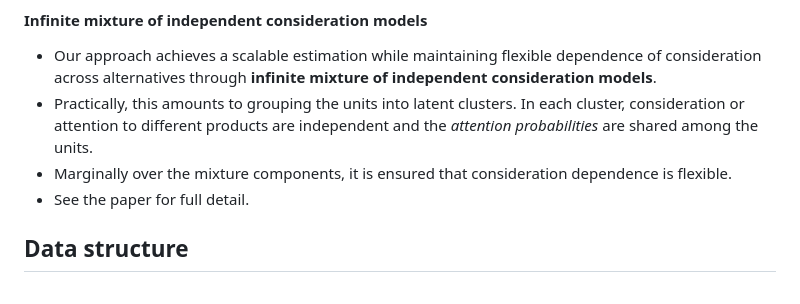
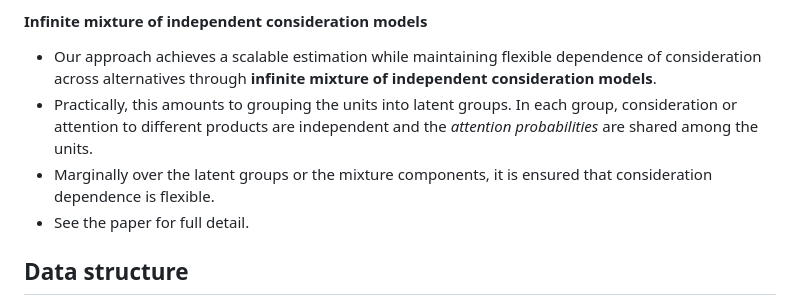
Before and after one commit to shimizu-mcmc/scalable_cs_vignette, a Markdown page: README.md, the part around the change. Drawn GitHub-style.

```diff
--- a/README.md
+++ b/README.md
@@ -56,8 +56,8 @@ where
 
 #### Infinite mixture of independent consideration models
 *  Our approach achieves a scalable estimation while maintaining flexible dependence of consideration across alternatives through **infinite mixture of independent consideration models**.
-* Practically, this amounts to grouping the units into latent clusters. In each cluster, consideration or attention to different products are independent and the <em>attention probabilities</em> are shared among the units.
-* Marginally over the mixture components, it is ensured that consideration dependence is flexible.
+* Practically, this amounts to grouping the units into latent groups. In each group, consideration or attention to different products are independent and the <em>attention probabilities</em> are shared among the units.
+* Marginally over the latent groups or the mixture components, it is ensured that consideration dependence is flexible.
 *  See the paper for full detail.
 
 
```
